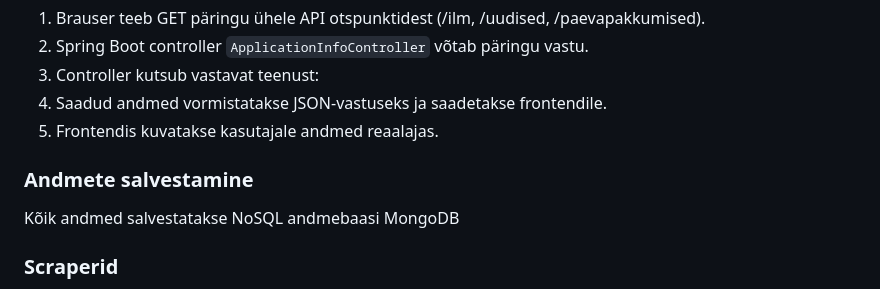
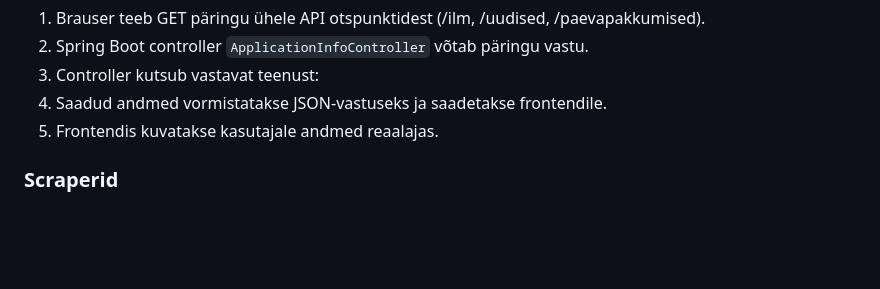
Before and after one commit to jaxhend/oop-online-chat, a Markdown page: backend/readme.md, the part around the change. GitHub-like rendering; blank space fills up the shorter version.

```diff
--- a/backend/readme.md
+++ b/backend/readme.md
@@ -68,9 +68,6 @@
 5.	Frontendis kuvatakse kasutajale andmed reaalajas.
 
 
-### Andmete salvestamine
-Kõik andmed salvestatakse NoSQL andmebaasi MongoDB
-
 ### Scraperid
 
 Rakenduses kasutatakse mitut scraperit, mis koguvad struktureeritud infot Tartu Ülikooli avalikelt veebilehtedelt.
```
